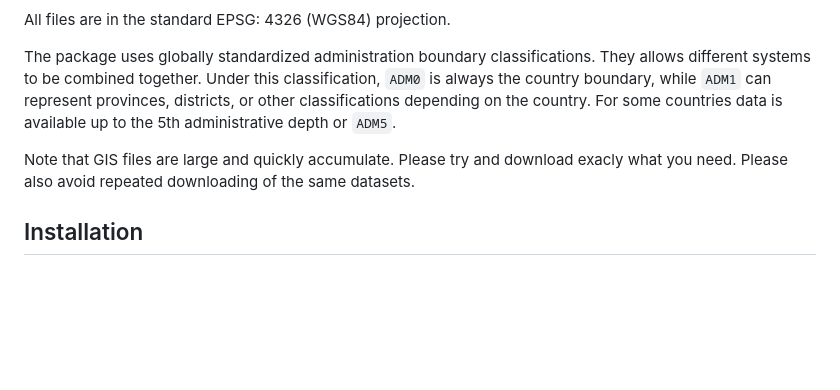
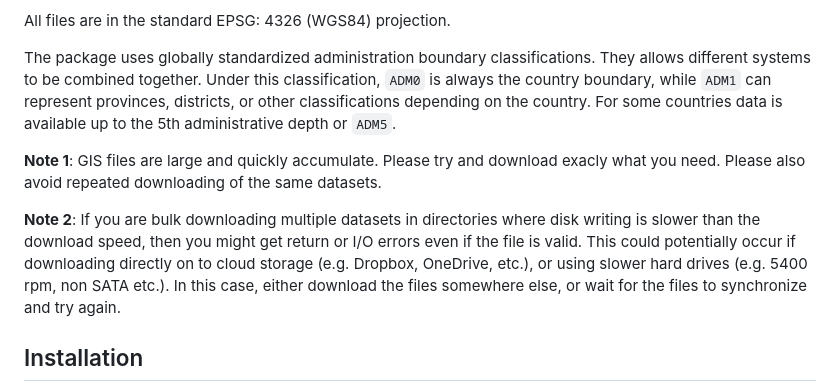
Before and after one commit to asjadnaqvi/stata-geoboundary, a Markdown page: README.md, the part around one of its changes. GitHub-like rendering; blank space fills up the shorter version.

```diff
--- a/README.md
+++ b/README.md
@@ -20,7 +20,9 @@ All files are in the standard EPSG: 4326 (WGS84) projection.
 
 The package uses globally standardized administration boundary classifications. They allows different systems to be combined together. Under this classification, `ADM0` is always the country boundary, while `ADM1` can represent provinces, districts, or other classifications depending on the country. For some countries data is available up to the 5th administrative depth or `ADM5`.
 
-Note that GIS files are large and quickly accumulate. Please try and download exacly what you need. Please also avoid repeated downloading of the same datasets.
+**Note 1**: GIS files are large and quickly accumulate. Please try and download exacly what you need. Please also avoid repeated downloading of the same datasets.
+
+**Note 2**: If you are bulk downloading multiple datasets in directories where disk writing is slower than the download speed, then you might get return or I/O errors even if the file is valid. This could potentially occur if downloading directly on to cloud storage (e.g. Dropbox, OneDrive, etc.), or using slower hard drives (e.g. 5400 rpm, non SATA etc.). In this case, either download the files somewhere else, or wait for the files to synchronize and try again.
 
 
 ## Installation
```
Also changed, not shown: other parts of README.md (+39 -0 lines), GIS/world_geoplot3.png (added).
